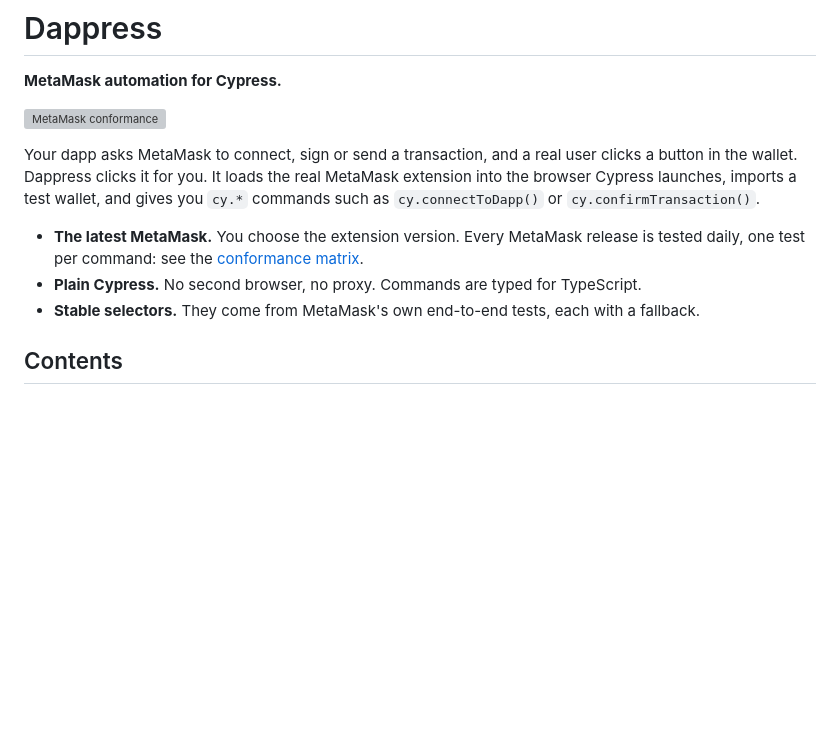
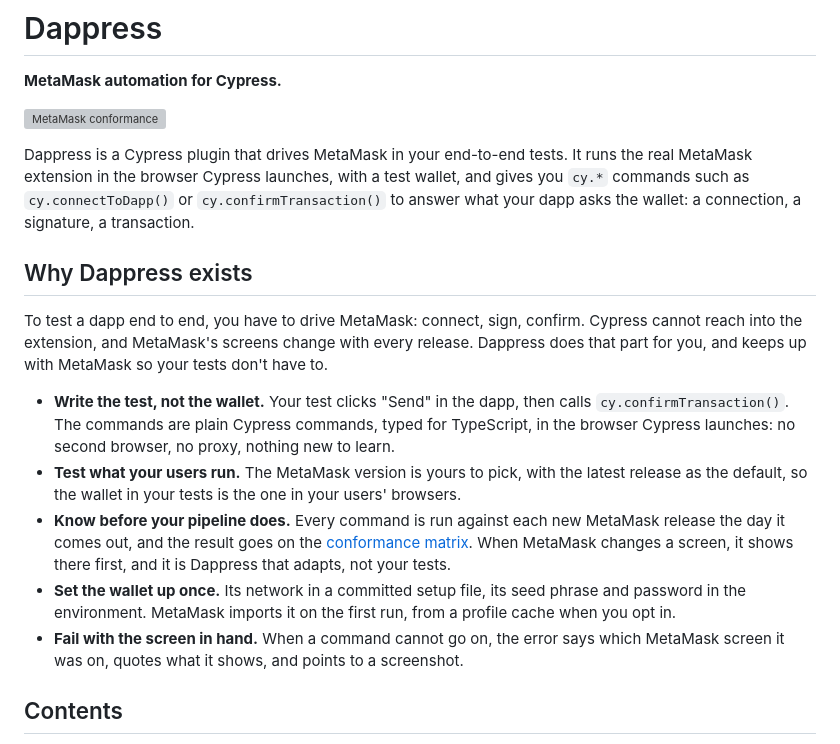
Before and after one commit to blassaut/dappress, a Markdown page: README.md, the part around the change. GitHub-like rendering; blank space fills up the shorter version; grey boxes are pictures that could not be loaded.

Commit message:
Say in the README why Dappress exists (#24)

```diff
--- a/README.md
+++ b/README.md
@@ -4,11 +4,17 @@
 
 [![MetaMask conformance](https://img.shields.io/endpoint?url=https://raw.githubusercontent.com/blassaut/dappress/conformance-reports/badge.json)](https://github.com/blassaut/dappress/blob/conformance-reports/MATRIX.md)
 
-Your dapp asks MetaMask to connect, sign or send a transaction, and a real user clicks a button in the wallet. Dappress clicks it for you. It loads the real MetaMask extension into the browser Cypress launches, imports a test wallet, and gives you `cy.*` commands such as `cy.connectToDapp()` or `cy.confirmTransaction()`.
+Dappress is a Cypress plugin that drives MetaMask in your end-to-end tests. It runs the real MetaMask extension in the browser Cypress launches, with a test wallet, and gives you `cy.*` commands such as `cy.connectToDapp()` or `cy.confirmTransaction()` to answer what your dapp asks the wallet: a connection, a signature, a transaction.
 
-- **The latest MetaMask.** You choose the extension version. Every MetaMask release is tested daily, one test per command: see the [conformance matrix](https://github.com/blassaut/dappress/blob/conformance-reports/MATRIX.md).
-- **Plain Cypress.** No second browser, no proxy. Commands are typed for TypeScript.
-- **Stable selectors.** They come from MetaMask's own end-to-end tests, each with a fallback.
+## Why Dappress exists
+
+To test a dapp end to end, you have to drive MetaMask: connect, sign, confirm. Cypress cannot reach into the extension, and MetaMask's screens change with every release. Dappress does that part for you, and keeps up with MetaMask so your tests don't have to.
+
+- **Write the test, not the wallet.** Your test clicks "Send" in the dapp, then calls `cy.confirmTransaction()`. The commands are plain Cypress commands, typed for TypeScript, in the browser Cypress launches: no second browser, no proxy, nothing new to learn.
+- **Test what your users run.** The MetaMask version is yours to pick, with the latest release as the default, so the wallet in your tests is the one in your users' browsers.
+- **Know before your pipeline does.** Every command is run against each new MetaMask release the day it comes out, and the result goes on the [conformance matrix](https://github.com/blassaut/dappress/blob/conformance-reports/MATRIX.md). When MetaMask changes a screen, it shows there first, and it is Dappress that adapts, not your tests.
+- **Set the wallet up once.** Its network in a committed setup file, its seed phrase and password in the environment. MetaMask imports it on the first run, from a profile cache when you opt in.
+- **Fail with the screen in hand.** When a command cannot go on, the error says which MetaMask screen it was on, quotes what it shows, and points to a screenshot.
 
 ## Contents
 
```
